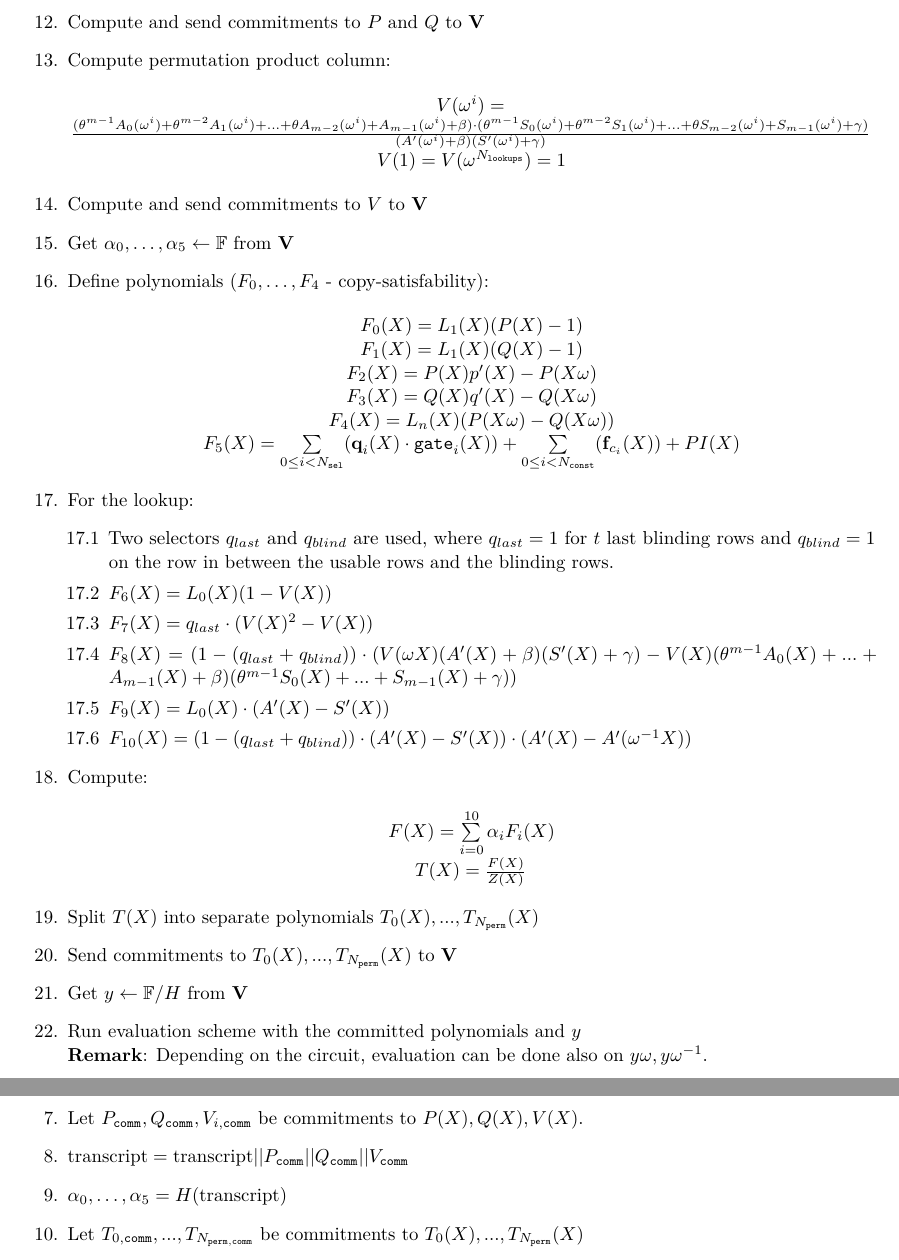
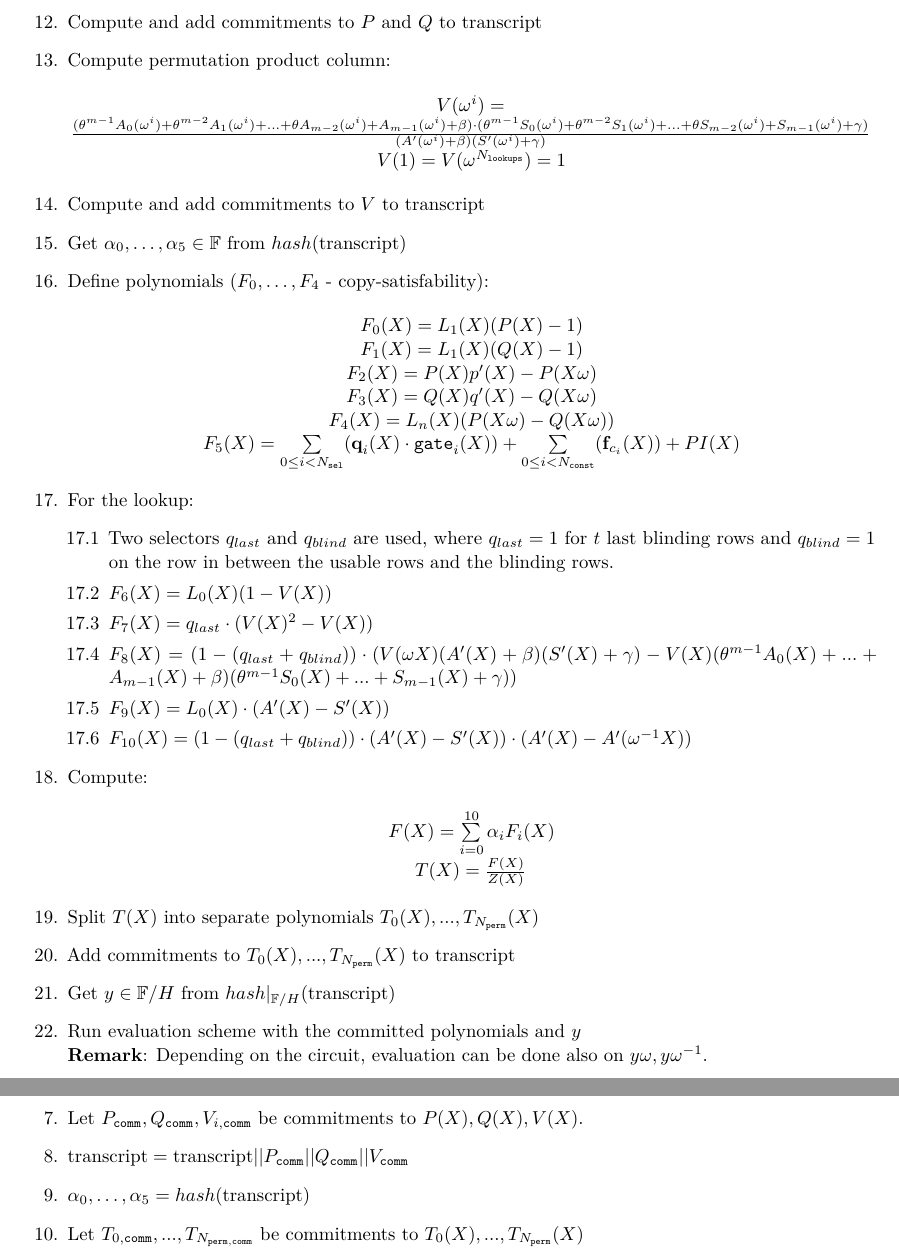
Before and after one commit to NilFoundation/solana-consensus-proof, a LaTeX document (docs/proof_system/main.tex, which reads docs/proof_system/sections/protocol.tex): two parts of pages 3 and 4 of 5, joined at a grey line, cut so that both start at the same text. Compiled offline with pdfLaTeX.

Commit message:
change proof algorithm to non-interactive #24

```diff
--- a/docs/proof_system/sections/protocol.tex
+++ b/docs/proof_system/sections/protocol.tex
@@ -89,14 +89,14 @@ For details on polynomial commitment scheme and polynomial evaluation scheme, we
 		$P(\omega^i) = \prod\limits_{1 \leq j < i}p'(\omega^i)$ for $i \in {2, \dots, n + 1}$ \\
 		$Q(\omega^i) = \prod\limits_{1 \leq j < i}q'(\omega^i)$ for $i \in {2, \dots, n + 1}$ \\
 	\end{center}
-	\item Compute and send commitments to $P$ and $Q$ to \textbf{V}
+	\item Compute and add commitments to $P$ and $Q$ to $\text{transcript}$
 	\item Compute permutation product column:
 	\begin{center}
 	$V (\omega^i) = \frac{(\theta^{m-1} A_0(\omega^i) + \theta^{m-2} A_1(\omega^i) + ... + \theta A_{m-2}(\omega^i) + A_{m-1}(\omega^i) + \beta) \cdot (\theta^{m-1} S_0(\omega^i) + \theta^{m-2} S_1(\omega^i) + ... + \theta S_{m-2}(\omega^i) + S_{m-1}(\omega^i) + \gamma)} {(A'(\omega^i) + \beta) (S'(\omega^i) + \gamma)}$ \\
 	$V (1) = V (\omega^{N_{\texttt{lookups}}}) = 1$
 	\end{center}
-	\item Compute and send commitments to $V$ to \textbf{V}
-	\item Get $\alpha_0, \dots, \alpha_5 \leftarrow \mathbb{F}$ from \textbf{V}
+	\item Compute and add commitments to $V$ to $\text{transcript}$
+	\item Get $\alpha_0, \dots, \alpha_5 \in \mathbb{F}$ from $hash(\text{transcript})$
 	\item Define polynomials ($F_0, \dots, F_4$ - copy-satisfability):
 	\begin{center}
 		$F_0(X) = L_1(X)(P(X) - 1)$\\
@@ -122,8 +122,8 @@ For details on polynomial commitment scheme and polynomial evaluation scheme, we
 		$T(X) = \frac{F(X)}{Z(X)}$
 	\end{center}
 	\item Split $T(X)$ into separate polynomials $T_0(X), ..., T_{N_{\texttt{perm}}}(X)$
-	\item Send commitments to $T_0(X), ..., T_{N_{\texttt{perm}}}(X)$ to \textbf{V}
-	\item Get $y \leftarrow \mathbb{F}/H$ from \textbf{V}
+	\item Add commitments to $T_0(X), ..., T_{N_{\texttt{perm}}}(X)$ to $\text{transcript}$
+	\item Get $y \in \mathbb{F}/H$ from $hash|_{\mathbb{F}/H}(\text{transcript})$
 	\item Run evaluation scheme with the committed polynomials and $y$ \\
 	\textbf{Remark}: Depending on the circuit, evaluation can be done also on $y\omega, y\omega^{-1}$.
 	\item Send proof $\pi$ to $\textbf{V}$
@@ -141,5 +141,5 @@ For details on polynomial commitment scheme and polynomial evaluation scheme, we
 	\item Let $P_{\texttt{comm}}, Q_{\texttt{comm}}, V_{i, \texttt{comm}}$ be commitments to $P(X), Q(X), V(X)$.
 	\item $\text{transcript} = \text{transcript} || P_{\texttt{comm}} || Q_{\texttt{comm}} || V_{\texttt{comm}}$
-	\item $\alpha_0, \dots, \alpha_5 = H(\text{transcript})$
+	\item $\alpha_0, \dots, \alpha_5 = hash(\text{transcript})$
 	\item Let $T_{0, \texttt{comm}}, ..., T_{N_{\texttt{perm}, \texttt{comm}}}$ be commitments to $T_0(X), ..., T_{N_{\texttt{perm}}}(X)$
 	\item $\text{transcript} = \text{transcript} || T_{0, \texttt{comm}} || ... || T_{N_{\texttt{perm}, \texttt{comm}}}$
```
Also changed, not shown: docs/proof_system/main.pdf, docs/proof_system/sections/protocol.tex (14 more changed lines).
